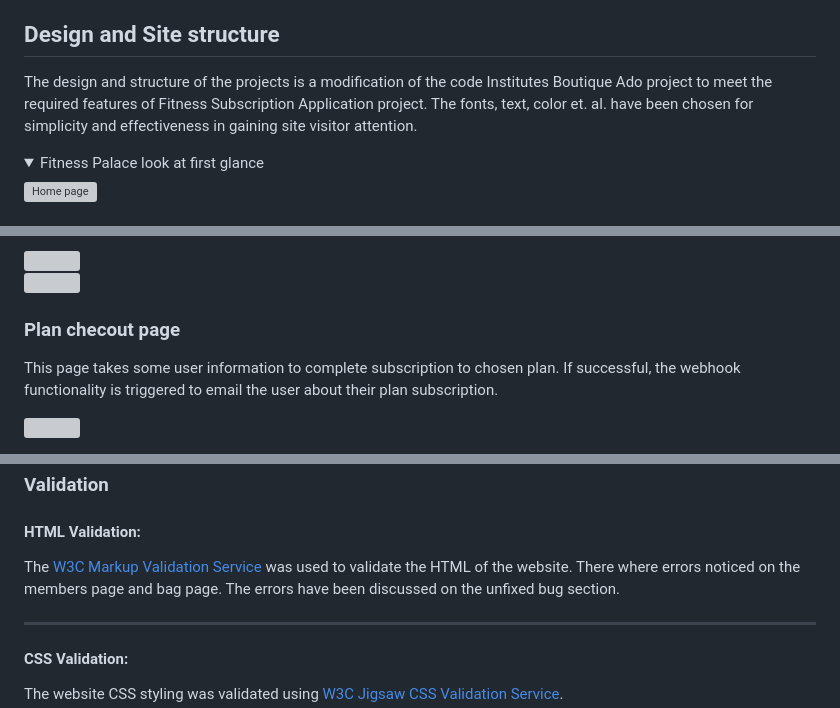
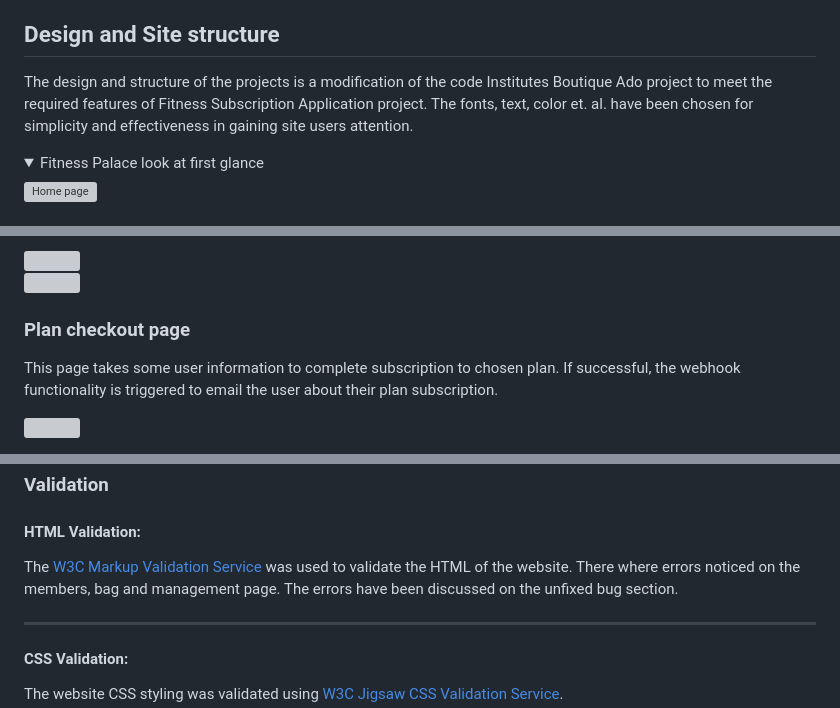
Before and after one commit to osaroo3/fitness-palace-ci-project5, a Markdown page: README.md, 3 parts joined by grey strips. Rendered like a GitHub page; folded sections open; grey boxes are pictures that could not be loaded.

```diff
--- a/README.md
+++ b/README.md
@@ -88,8 +89,7 @@ GitHub Projects feature was used as a [Kanban board](https://github.com/users/os
 
 ## Design and Site structure
 
-The design and structure of the projects is a modification of the code Institutes Boutique Ado project to meet the required features of Fitness Subscription Application project. The fonts, text, color et. al. have been chosen for simplicity and effectiveness in gaining site visitor attention.
-
+The design and structure of the projects is a modification of the code Institutes Boutique Ado project to meet the required features of Fitness Subscription Application project. The fonts, text, color et. al. have been chosen for simplicity and effectiveness in gaining site users attention.
 
 <details>
 <summary>Fitness Palace look at first glance</summary>
@@ -509,7 +509,7 @@ This page is where certain details is required of the user to complete the purch
 <br>
 ![](static/images/readme-images/checkout-wh-page.png)
 
-### Plan checout page
+### Plan checkout page
 
 This page takes some user information to complete subscription to chosen plan. If successful, the webhook functionality is triggered to email the user about their plan subscription.
 
@@ -696,7 +709,7 @@ The available functionality and user experience is reflected in the table below.
 
 #### HTML Validation:
 
-The [W3C Markup Validation Service](https://validator.w3.org/) was used to validate the HTML of the website. There where errors noticed on the members page and bag page. The errors have been discussed on the unfixed bug section.
+The [W3C Markup Validation Service](https://validator.w3.org/) was used to validate the HTML of the website. There where errors noticed on the members, bag and management page. The errors have been discussed on the unfixed bug section.
 
 ---
 #### CSS Validation:
```
Also changed, not shown: other parts of README.md (+26 -12 lines), static/images/readme-images/management-validation.png (added), static/images/readme-images/members-page-fix.png (added), static/images/readme-images/privacy-policy.png (added), 1 other file.
